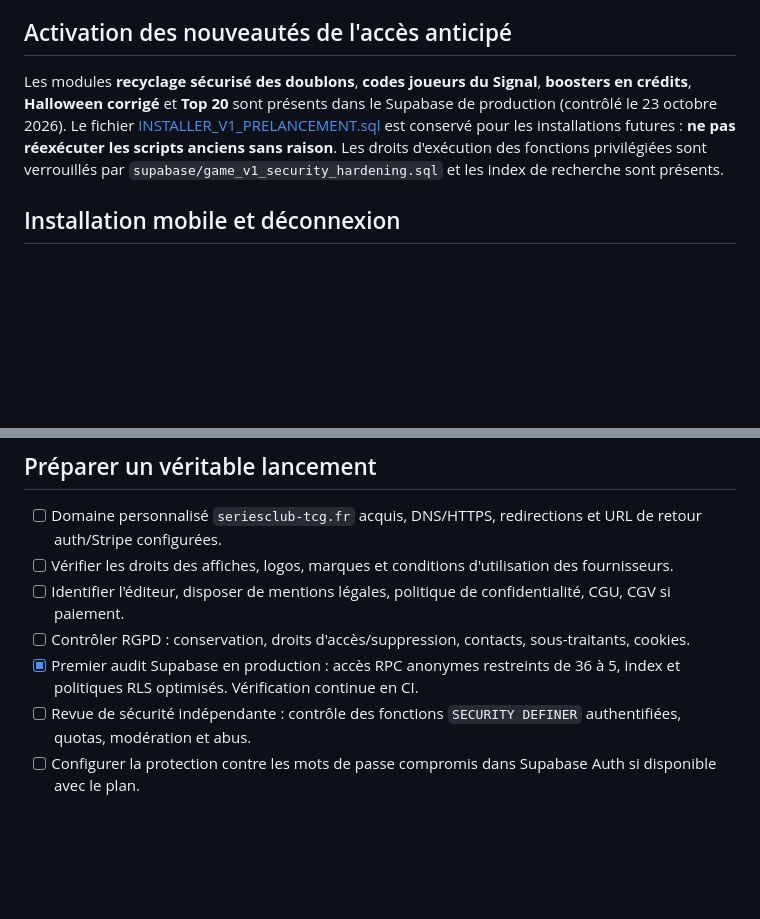
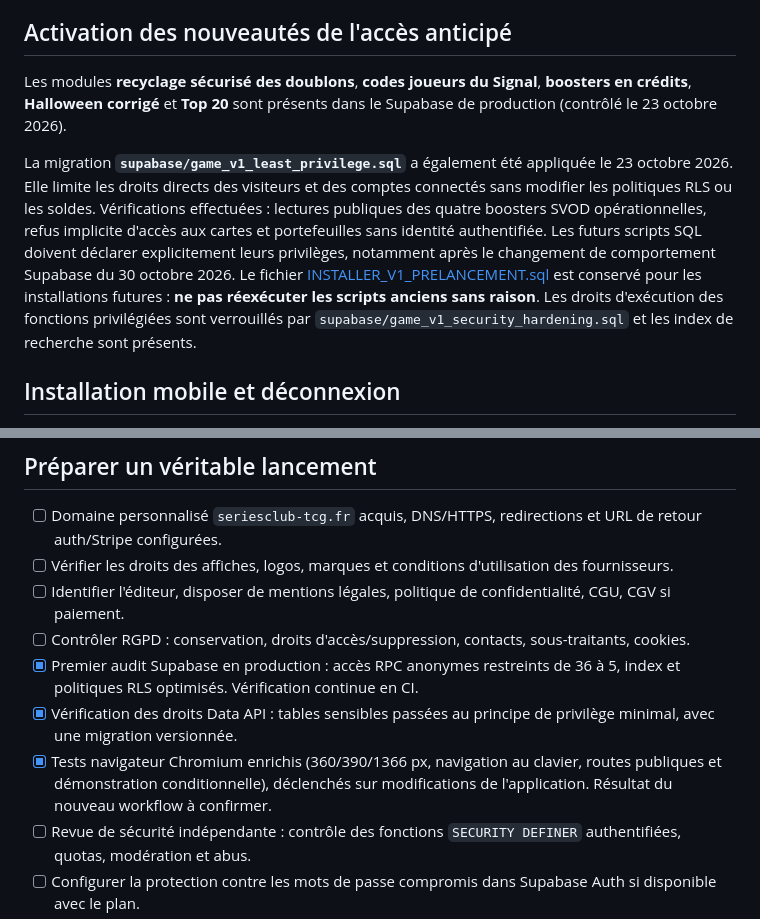
Before and after one commit to chrysangaime/serieclub-tcg, a Markdown page: README.md, 2 parts joined by grey strips. Drawn GitHub-style; blank space fills up the shorter version.

Commit message:
Document V1 hardening outcome and browser regression coverage

```diff
--- a/README.md
+++ b/README.md
@@ -24,7 +24,9 @@ Abonnement Premium dans un parcours test/suspendu selon configuration Supabase/S
 
 ## Activation des nouveautés de l'accès anticipé
 
-Les modules **recyclage sécurisé des doublons**, **codes joueurs du Signal**, **boosters en crédits**, **Halloween corrigé** et **Top 20** sont présents dans le Supabase de production (contrôlé le 23 octobre 2026). Le fichier [INSTALLER_V1_PRELANCEMENT.sql](supabase/INSTALLER_V1_PRELANCEMENT.sql) est conservé pour les installations futures : **ne pas réexécuter les scripts anciens sans raison**. Les droits d'exécution des fonctions privilégiées sont verrouillés par `supabase/game_v1_security_hardening.sql` et les index de recherche sont présents.
+Les modules **recyclage sécurisé des doublons**, **codes joueurs du Signal**, **boosters en crédits**, **Halloween corrigé** et **Top 20** sont présents dans le Supabase de production (contrôlé le 23 octobre 2026).
+
+La migration **`supabase/game_v1_least_privilege.sql`** a également été appliquée le 23 octobre 2026. Elle limite les droits directs des visiteurs et des comptes connectés sans modifier les politiques RLS ou les soldes. Vérifications effectuées : lectures publiques des quatre boosters SVOD opérationnelles, refus implicite d'accès aux cartes et portefeuilles sans identité authentifiée. Les futurs scripts SQL doivent déclarer explicitement leurs privilèges, notamment après le changement de comportement Supabase du 30 octobre 2026. Le fichier [INSTALLER_V1_PRELANCEMENT.sql](supabase/INSTALLER_V1_PRELANCEMENT.sql) est conservé pour les installations futures : **ne pas réexécuter les scripts anciens sans raison**. Les droits d'exécution des fonctions privilégiées sont verrouillés par `supabase/game_v1_security_hardening.sql` et les index de recherche sont présents.
 
 ## Installation mobile et déconnexion
 
@@ -36,6 +38,8 @@ Le manifeste permet d'installer le site comme application web. Le service worker
 - [ ] Identifier l'éditeur, disposer de mentions légales, politique de confidentialité, CGU, CGV si paiement.
 - [ ] Contrôler RGPD : conservation, droits d'accès/suppression, contacts, sous-traitants, cookies.
 - [x] Premier audit Supabase en production : accès RPC anonymes restreints de 36 à 5, index et politiques RLS optimisés. Vérification continue en CI.
+- [x] Vérification des droits Data API : tables sensibles passées au principe de privilège minimal, avec une migration versionnée.
+- [x] Tests navigateur Chromium enrichis (360/390/1366 px, navigation au clavier, routes publiques et démonstration conditionnelle), déclenchés sur modifications de l'application. Résultat du nouveau workflow à confirmer.
 - [ ] Revue de sécurité indépendante : contrôle des fonctions `SECURITY DEFINER` authentifiées, quotas, modération et abus.
 - [ ] Configurer la protection contre les mots de passe compromis dans Supabase Auth si disponible avec le plan.
 - [ ] Mettre en place un canal de contact et une procédure de suppression des comptes et de leurs données.
```
